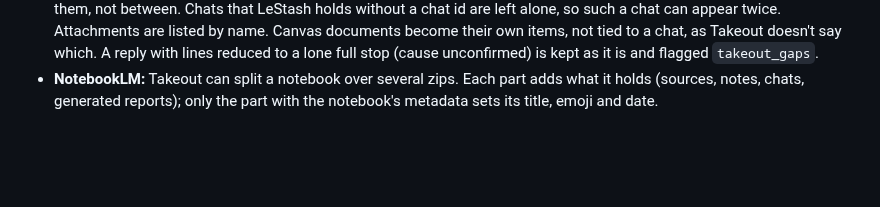
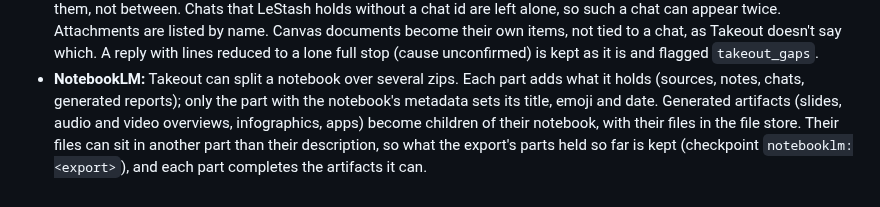
Before and after one commit to thompsonson/lestash, a Markdown page: packages/lestash-takeout/README.md, the part around the change. GitHub-like rendering; blank space fills up the shorter version.

Commit message:
docs(takeout): artifacts in the README
Refs #217

Claude-Session: https://claude.ai/code/session_01QXTKEJnXU6Kk3qfgRfVbqV

```diff
--- a/packages/lestash-takeout/README.md
+++ b/packages/lestash-takeout/README.md
@@ -70,4 +70,7 @@ Re-importing is safe: items are updated in place, not duplicated.
   flagged `takeout_gaps`.
 - **NotebookLM:** Takeout can split a notebook over several zips. Each part adds what it holds
   (sources, notes, chats, generated reports); only the part with the notebook's metadata sets its
-  title, emoji and date.
+  title, emoji and date. Generated artifacts (slides, audio and video overviews, infographics,
+  apps) become children of their notebook, with their files in the file store. Their files can
+  sit in another part than their description, so what the export's parts held so far is kept
+  (checkpoint `notebooklm:<export>`), and each part completes the artifacts it can.
```
